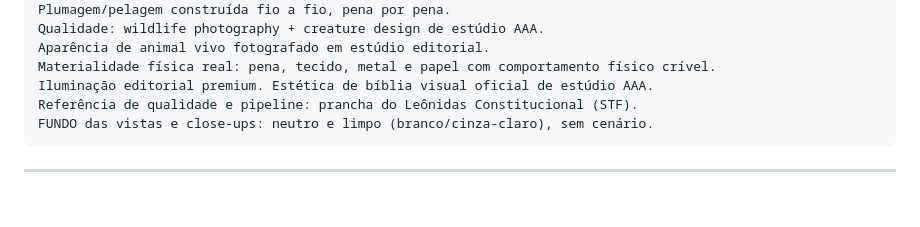
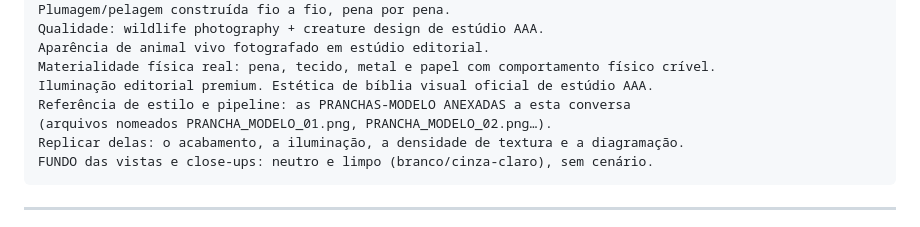
Before and after one commit to Gustpbbr/IALivro, a Markdown page: referencia_visual/MODELO_FICHA_ATUALIZADA_SOFIA.md, the part around the change. Rendered like a GitHub page; blank space fills up the shorter version.

````diff
--- a/referencia_visual/MODELO_FICHA_ATUALIZADA_SOFIA.md
+++ b/referencia_visual/MODELO_FICHA_ATUALIZADA_SOFIA.md
@@ -29,7 +29,9 @@ Qualidade: wildlife photography + creature design de estúdio AAA.
 Aparência de animal vivo fotografado em estúdio editorial.
 Materialidade física real: pena, tecido, metal e papel com comportamento físico crível.
 Iluminação editorial premium. Estética de bíblia visual oficial de estúdio AAA.
-Referência de qualidade e pipeline: prancha do Leônidas Constitucional (STF).
+Referência de estilo e pipeline: as PRANCHAS-MODELO ANEXADAS a esta conversa
+(arquivos nomeados PRANCHA_MODELO_01.png, PRANCHA_MODELO_02.png…).
+Replicar delas: o acabamento, a iluminação, a densidade de textura e a diagramação.
 FUNDO das vistas e close-ups: neutro e limpo (branco/cinza-claro), sem cenário.
 ```
 
````
Also changed, not shown: referencia_visual/CHECKLIST_REVISAO_61_PRANCHAS.md (+6 -2 lines).
